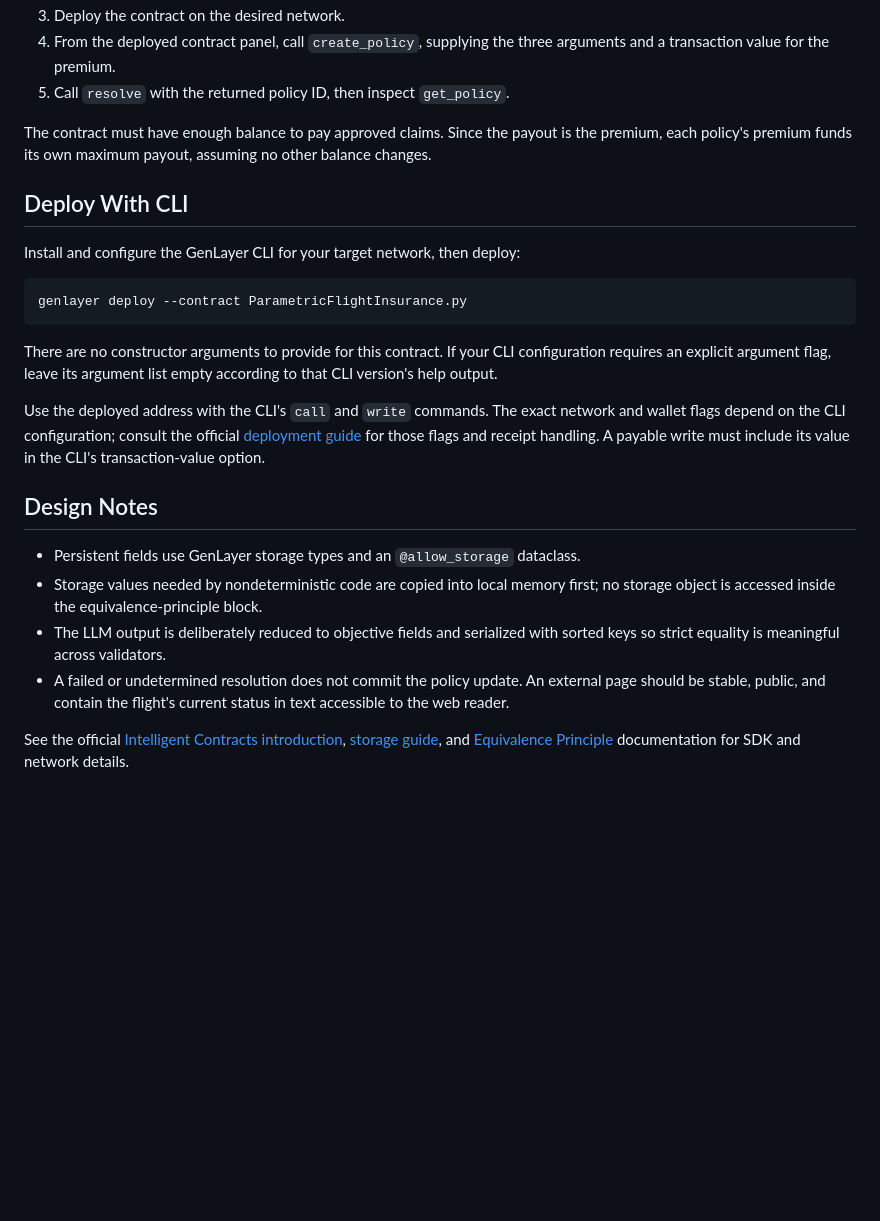
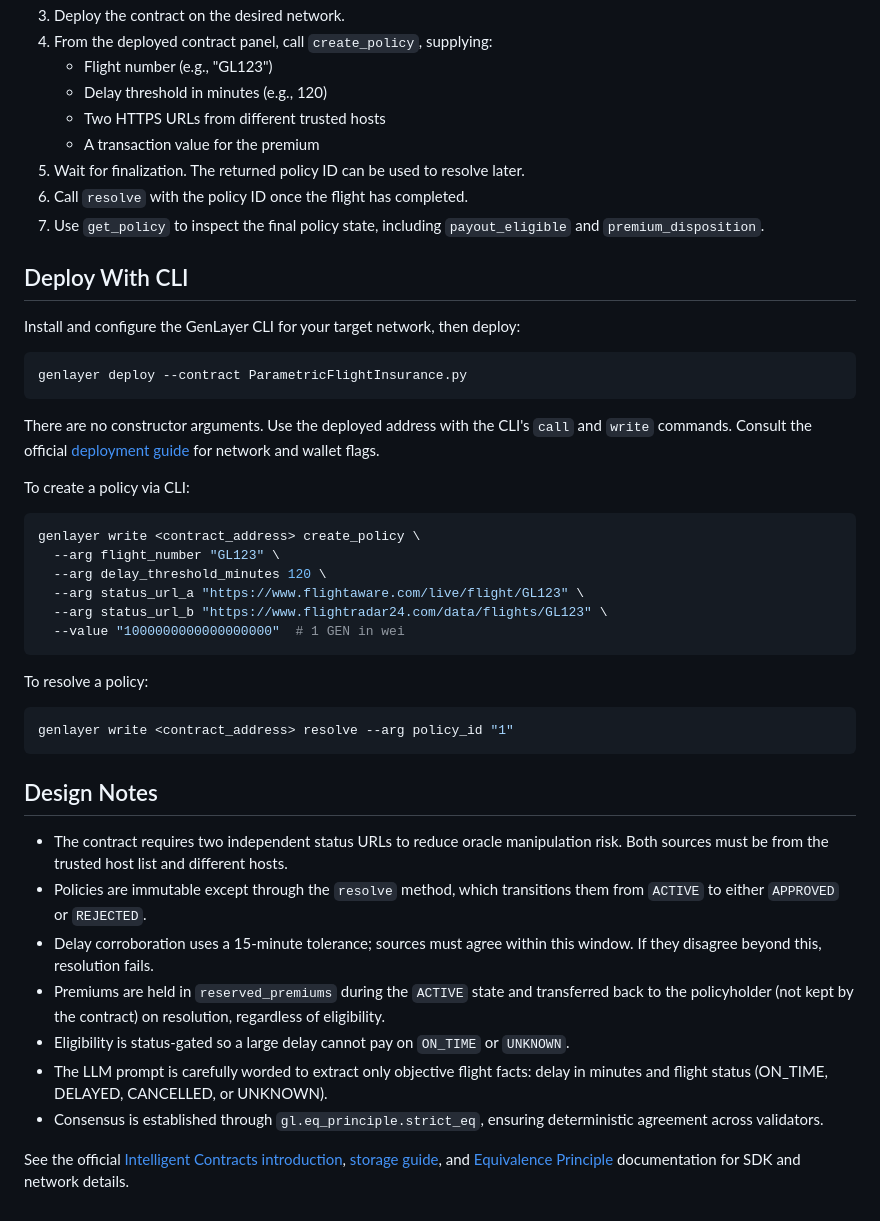
Before and after one commit to 001grindpa/genlayer-parametric-flight-insurance, a Markdown page: README.md, the part around one of its changes. Drawn GitHub-style; blank space fills up the shorter version.

````diff
--- a/README.md
+++ b/README.md
@@ -60,11 +86,13 @@ Use the read methods `get_policy("1")`, `get_policy_status("1")`, and
 3. Deploy the contract on the desired network.
-4. From the deployed contract panel, call `create_policy`, supplying the three
-	 arguments and a transaction value for the premium.
-5. Call `resolve` with the returned policy ID, then inspect `get_policy`.
-
-The contract must have enough balance to pay approved claims. Since the payout
-is the premium, each policy's premium funds its own maximum payout, assuming no
-other balance changes.
+4. From the deployed contract panel, call `create_policy`, supplying:
+   - Flight number (e.g., "GL123")
+   - Delay threshold in minutes (e.g., 120)
+   - Two HTTPS URLs from different trusted hosts
+   - A transaction value for the premium
+5. Wait for finalization. The returned policy ID can be used to resolve later.
+6. Call `resolve` with the policy ID once the flight has completed.
+7. Use `get_policy` to inspect the final policy state, including `payout_eligible`
+   and `premium_disposition`.
 
 ## Deploy With CLI
 
@@ -74,26 +102,45 @@ Install and configure the GenLayer CLI for your target network, then deploy:
 genlayer deploy --contract ParametricFlightInsurance.py
 ```
 
-There are no constructor arguments to provide for this contract. If your CLI
-configuration requires an explicit argument flag, leave its argument list
-empty according to that CLI version's help output.
+There are no constructor arguments. Use the deployed address with the CLI's
+`call` and `write` commands. Consult the official
+[deployment guide](https://docs.genlayer.com/developers/intelligent-contracts/deploying)
+for network and wallet flags.
 
-Use the deployed address with the CLI's `call` and `write` commands. The exact
-network and wallet flags depend on the CLI configuration; consult the official
-[deployment guide](https://docs.genlayer.com/developers/intelligent-contracts/deploying)
-for those flags and receipt handling. A payable write must include its value in
-the CLI's transaction-value option.
+To create a policy via CLI:
+
+```bash
+genlayer write <contract_address> create_policy \
+  --arg flight_number "GL123" \
+  --arg delay_threshold_minutes 120 \
+  --arg status_url_a "https://www.flightaware.com/live/flight/GL123" \
+  --arg status_url_b "https://www.flightradar24.com/data/flights/GL123" \
+  --value "1000000000000000000"  # 1 GEN in wei
+```
+
+To resolve a policy:
+
+```bash
+genlayer write <contract_address> resolve --arg policy_id "1"
+```
 
 ## Design Notes
 
-- Persistent fields use GenLayer storage types and an `@allow_storage` dataclass.
-- Storage values needed by nondeterministic code are copied into local memory
-	first; no storage object is accessed inside the equivalence-principle block.
-- The LLM output is deliberately reduced to objective fields and serialized with
-	sorted keys so strict equality is meaningful across validators.
-- A failed or undetermined resolution does not commit the policy update. An
-	external page should be stable, public, and contain the flight's current
-	status in text accessible to the web reader.
+- The contract requires two independent status URLs to reduce oracle manipulation
+  risk. Both sources must be from the trusted host list and different hosts.
+- Policies are immutable except through the `resolve` method, which transitions
+  them from `ACTIVE` to either `APPROVED` or `REJECTED`.
+- Delay corroboration uses a 15-minute tolerance; sources must agree within this
+  window. If they disagree beyond this, resolution fails.
+- Premiums are held in `reserved_premiums` during the `ACTIVE` state and
+  transferred back to the policyholder (not kept by the contract) on resolution,
+  regardless of eligibility.
+- Eligibility is status-gated so a large delay cannot pay on `ON_TIME` or
+  `UNKNOWN`.
+- The LLM prompt is carefully worded to extract only objective flight facts:
+  delay in minutes and flight status (ON_TIME, DELAYED, CANCELLED, or UNKNOWN).
+- Consensus is established through `gl.eq_principle.strict_eq`, ensuring
+  deterministic agreement across validators.
 
 See the official [Intelligent Contracts introduction](https://docs.genlayer.com/developers/intelligent-contracts/first-contract),
 [storage guide](https://docs.genlayer.com/developers/intelligent-contracts/storage),
````
Also changed, not shown: other parts of README.md (+48 -22 lines).
